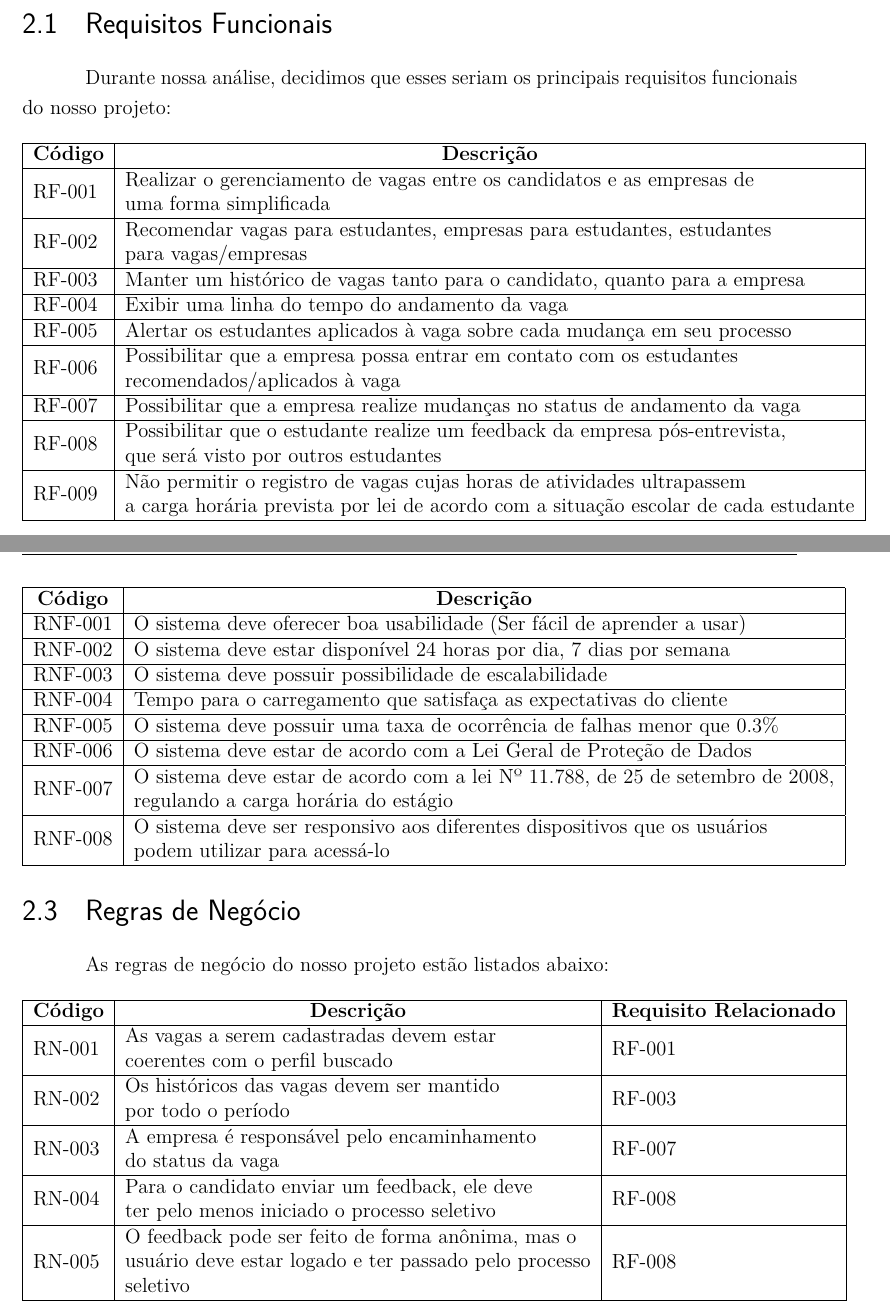
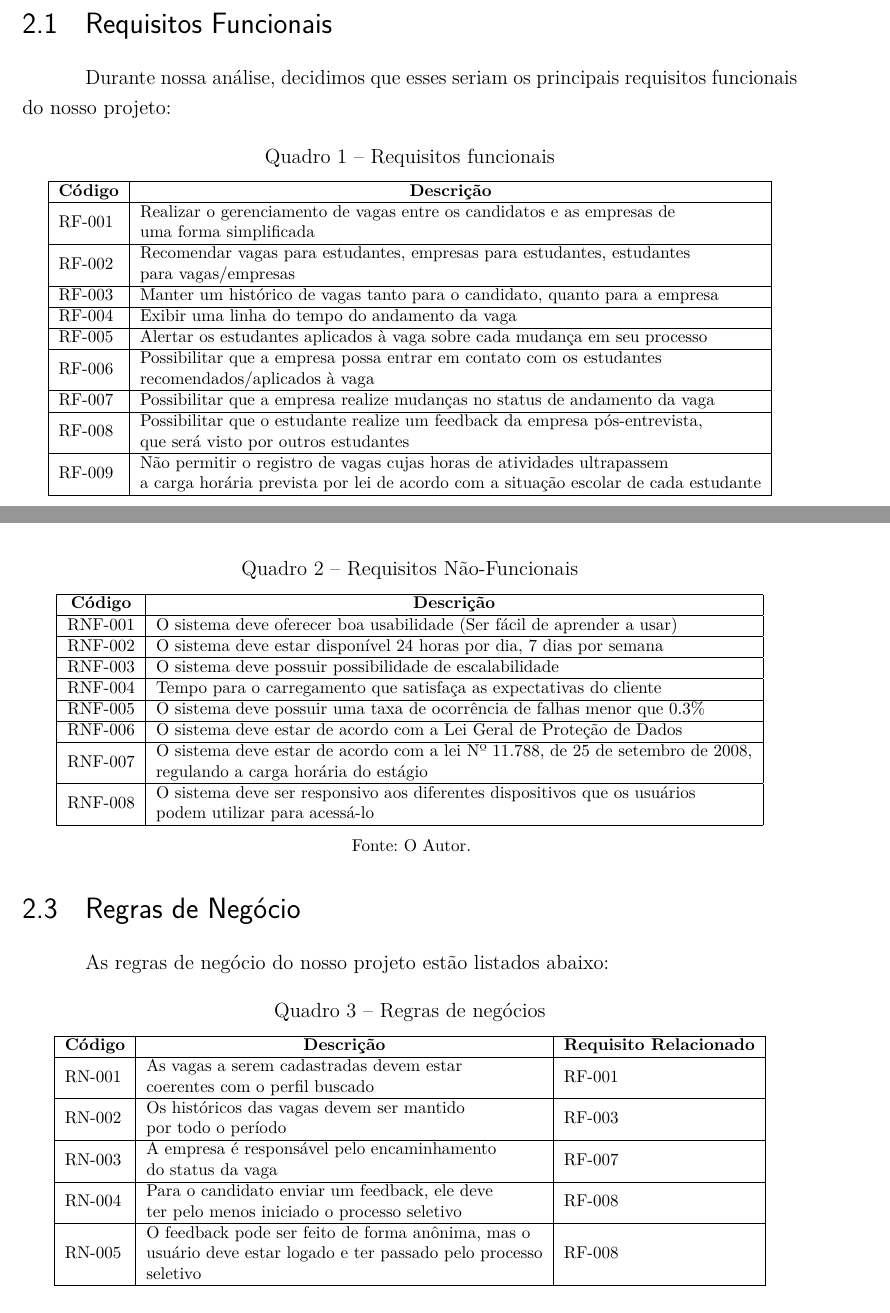
Before and after one commit to EquipeWeCode/documentos, a LaTeX document (PropostaInicial/main-texto-proposta.tex, which reads PropostaInicial/textos-requisitos.tex): two parts of pages 8 and 9 of 14, joined at a grey line, cut so that both start at the same text. Compiled offline with pdfLaTeX.

Commit message:
Commit correção de quadro de requisitos

```diff
--- a/PropostaInicial/textos-requisitos.tex
+++ b/PropostaInicial/textos-requisitos.tex
@@ -6,8 +6,11 @@ Nesse capítulo serão expostos os requisitos funcionais, não-funcionais e regr
 
 Durante nossa análise, decidimos que esses seriam os principais requisitos funcionais do nosso projeto:
 
-
-\begin{table}[h]
+\begin{quadro}[h]
+\ABNTEXfontereduzida
+\label{quadro-Requisitos Funcionais}
+\centering
+\caption[Requisitos funcionais]{Requisitos funcionais}
     \begin{tabular}{|l|l|}
     \hline
     \multicolumn{1}{|c|}{\textbf{Código}} &
@@ -31,7 +34,8 @@ Durante nossa análise, decidimos que esses seriam os principais requisitos func
     RF-009 &
       \begin{tabular}[c]{@{}l@{}}Não permitir o registro de vagas cujas horas de atividades ultrapassem \\ a carga horária prevista por lei de acordo com a situação escolar de cada estudante\end{tabular} \\ \hline
     \end{tabular}
-\end{table}
+    \fonte{O Autor.}
+\end{quadro}
 
 \section{Requisitos Não-funcionais}
 
@@ -42,7 +46,11 @@ Os requisitos não-funcionais do nosso projeto estão listados abaixo:
 \\
 \\
 \\
-\begin{table}[h]
+\begin{quadro}[h]
+\centering
+\ABNTEXfontereduzida
+\label{quadro-Requisitos Não-funcionais}
+\caption[Requisitos Não-funcionais]{Requisitos Não-Funcionais}
     \begin{tabular}{|l|l|}
     \hline
     \multicolumn{1}{|c|}{\textbf{Código}} & \multicolumn{1}{c|}{\textbf{Descrição}}                                 \\ \hline
@@ -55,12 +63,17 @@ Os requisitos não-funcionais do nosso projeto estão listados abaixo:
     RNF-007 & \begin{tabular}[c]{@{}l@{}}O sistema deve estar de acordo com a lei Nº 11.788, de 25 de setembro de 2008, \\ regulando a carga horária do estágio\end{tabular} \\ \hline
     RNF-008 & \begin{tabular}[c]{@{}l@{}}O sistema deve ser responsivo aos diferentes dispositivos que os usuários \\ podem utilizar para acessá-lo\end{tabular}             \\ \hline
     \end{tabular}
-\end{table}
+    \fonte{O Autor.}
+\end{quadro}
 \\
 \section{Regras de Negócio}
 As regras de negócio do nosso projeto estão listados abaixo:
 
-\begin{table}[h]
+\begin{quadro}[h]
+\centering
+\ABNTEXfontereduzida
+\label{quadro-Regras de negócios}
+\caption[Regras de negócios]{Regras de negócios}
     \begin{tabular}{|l|l|l|}
     \hline
     \multicolumn{1}{|c|}{\textbf{Código}} &
@@ -82,4 +95,5 @@ As regras de negócio do nosso projeto estão listados abaixo:
       \begin{tabular}[c]{@{}l@{}}O feedback pode ser feito de forma anônima, mas o \\ usuário deve estar logado e ter passado pelo processo \\ seletivo\end{tabular} &
       RF-008 \\ \hline
     \end{tabular}
-\end{table}
+    \fonte{O Autor.}
+\end{quadro}
```
